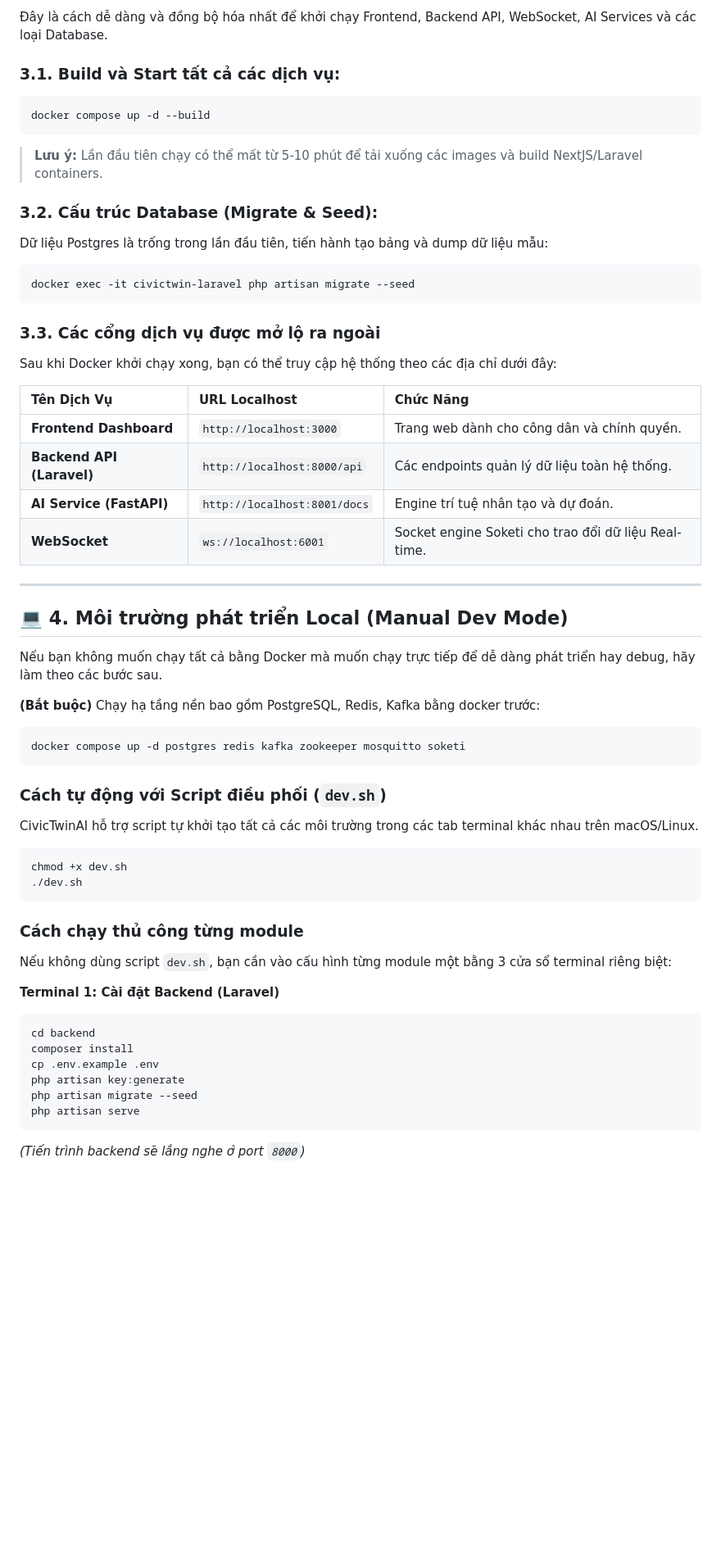
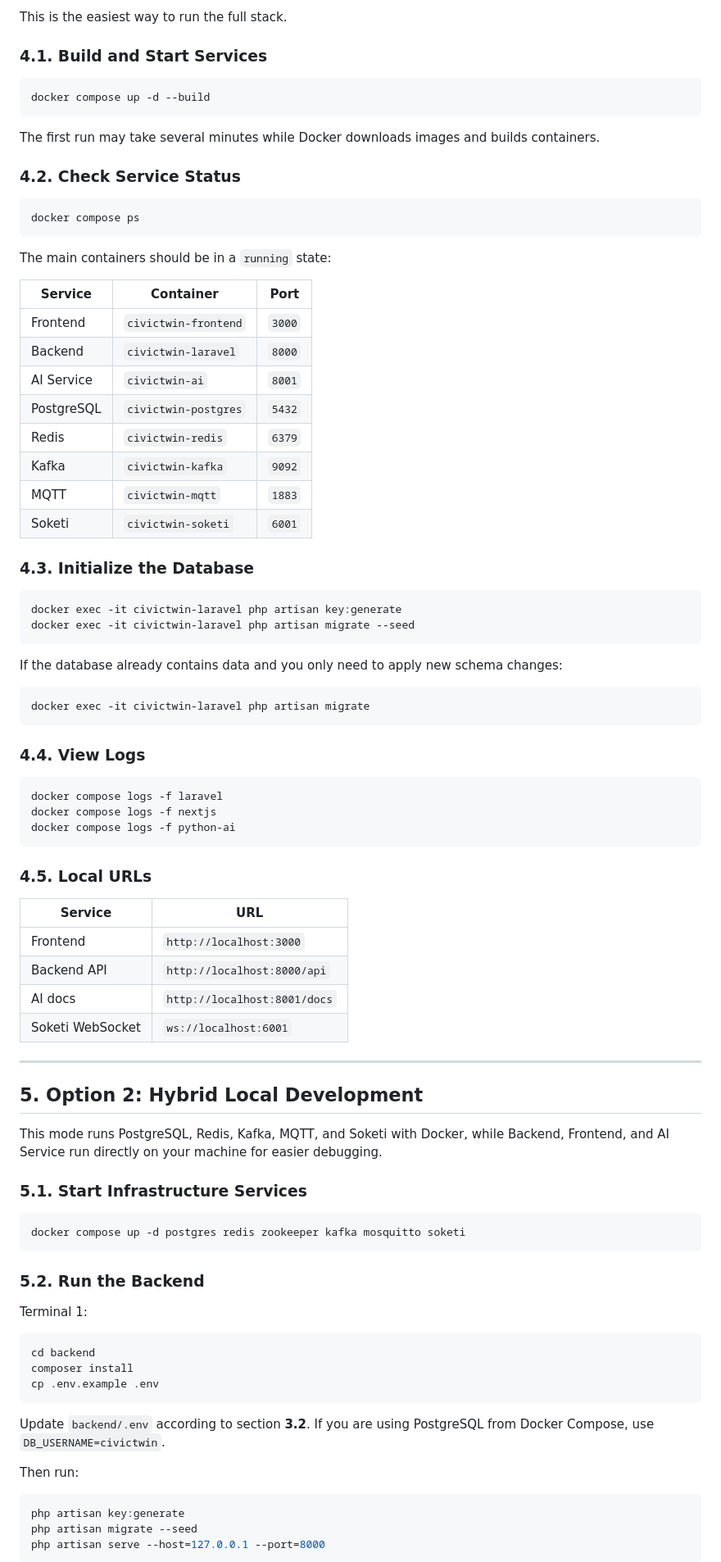
Before and after one commit to ASEAN-AI-DZ/CivicTwin, a Markdown page: docs/setup.md, the part around one of its changes. Shown at 82% size. Drawn GitHub-style; blank space fills up the shorter version.

Commit message:
fix setup.md

````diff
--- a/docs/setup.md
+++ b/docs/setup.md
@@ -44,57 +195,92 @@ MAPBOX_TOKEN=pk.diendien_token_cua_ban_vao_day
 
-Đây là cách dễ dàng và đồng bộ hóa nhất để khởi chạy Frontend, Backend API, WebSocket, AI Services và các loại Database.
+This is the easiest way to run the full stack.
 
-### 3.1. Build và Start tất cả các dịch vụ:
+### 4.1. Build and Start Services
+
 ```bash
 docker compose up -d --build
 ```
-> **Lưu ý:** Lần đầu tiên chạy có thể mất từ 5-10 phút để tải xuống các images và build NextJS/Laravel containers.
 
-### 3.2. Cấu trúc Database (Migrate & Seed):
-Dữ liệu Postgres là trống trong lần đầu tiên, tiến hành tạo bảng và dump dữ liệu mẫu:
+The first run may take several minutes while Docker downloads images and builds containers.
+
+### 4.2. Check Service Status
+
 ```bash
+docker compose ps
+```
+
+The main containers should be in a `running` state:
+
+| Service | Container | Port |
+|---|---|---|
+| Frontend | `civictwin-frontend` | `3000` |
+| Backend | `civictwin-laravel` | `8000` |
+| AI Service | `civictwin-ai` | `8001` |
+| PostgreSQL | `civictwin-postgres` | `5432` |
+| Redis | `civictwin-redis` | `6379` |
+| Kafka | `civictwin-kafka` | `9092` |
+| MQTT | `civictwin-mqtt` | `1883` |
+| Soketi | `civictwin-soketi` | `6001` |
+
+### 4.3. Initialize the Database
+
+```bash
+docker exec -it civictwin-laravel php artisan key:generate
 docker exec -it civictwin-laravel php artisan migrate --seed
 ```
 
-### 3.3. Các cổng dịch vụ được mở lộ ra ngoài
-Sau khi Docker khởi chạy xong, bạn có thể truy cập hệ thống theo các địa chỉ dưới đây:
+If the database already contains data and you only need to apply new schema changes:
 
-| Tên Dịch Vụ | URL Localhost | Chức Năng |
-| :--- | :--- | :--- |
-| **Frontend Dashboard** | `http://localhost:3000` | Trang web dành cho công dân và chính quyền. |
-| **Backend API (Laravel)** | `http://localhost:8000/api` | Các endpoints quản lý dữ liệu toàn hệ thống. |
-| **AI Service (FastAPI)** | `http://localhost:8001/docs` | Engine trí tuệ nhân tạo và dự đoán. |
-| **WebSocket** | `ws://localhost:6001` | Socket engine Soketi cho trao đổi dữ liệu Real-time. |
+```bash
+docker exec -it civictwin-laravel php artisan migrate
+```
+
+### 4.4. View Logs
+
+```bash
+docker compose logs -f laravel
+docker compose logs -f nextjs
+docker compose logs -f python-ai
+```
+
+### 4.5. Local URLs
+
+| Service | URL |
+|---|---|
+| Frontend | `http://localhost:3000` |
+| Backend API | `http://localhost:8000/api` |
+| AI docs | `http://localhost:8001/docs` |
+| Soketi WebSocket | `ws://localhost:6001` |
 
 ---
 
-## 💻 4. Môi trường phát triển Local (Manual Dev Mode)
+## 5. Option 2: Hybrid Local Development
 
-Nếu bạn không muốn chạy tất cả bằng Docker mà muốn chạy trực tiếp để dễ dàng phát triển hay debug, hãy làm theo các bước sau.
+This mode runs PostgreSQL, Redis, Kafka, MQTT, and Soketi with Docker, while Backend, Frontend, and AI Service run directly on your machine for easier debugging.
 
-**(Bắt buộc)** Chạy hạ tầng nền bao gồm PostgreSQL, Redis, Kafka bằng docker trước:
+### 5.1. Start Infrastructure Services
+
 ```bash
-docker compose up -d postgres redis kafka zookeeper mosquitto soketi
+docker compose up -d postgres redis zookeeper kafka mosquitto soketi
 ```
 
-### Cách tự động với Script điều phối (`dev.sh`)
-CivicTwinAI hỗ trợ script tự khởi tạo tất cả các môi trường trong các tab terminal khác nhau trên macOS/Linux.
-```bash
-chmod +x dev.sh
-./dev.sh
-```
+### 5.2. Run the Backend
 
-### Cách chạy thủ công từng module
-Nếu không dùng script `dev.sh`, bạn cần vào cấu hình từng module một bằng 3 cửa sổ terminal riêng biệt:
+Terminal 1:
 
-**Terminal 1: Cài đặt Backend (Laravel)**
 ```bash
 cd backend
 composer install
 cp .env.example .env
+```
+
+Update `backend/.env` according to section **3.2**. If you are using PostgreSQL from Docker Compose, use `DB_USERNAME=civictwin`.
+
+Then run:
+
+```bash
 php artisan key:generate
 php artisan migrate --seed
-php artisan serve
+php artisan serve --host=127.0.0.1 --port=8000
 ```
-*(Tiến trình backend sẽ lắng nghe ở port `8000`)*
 
````
Also changed, not shown: other parts of docs/setup.md (+472 -41 lines).
